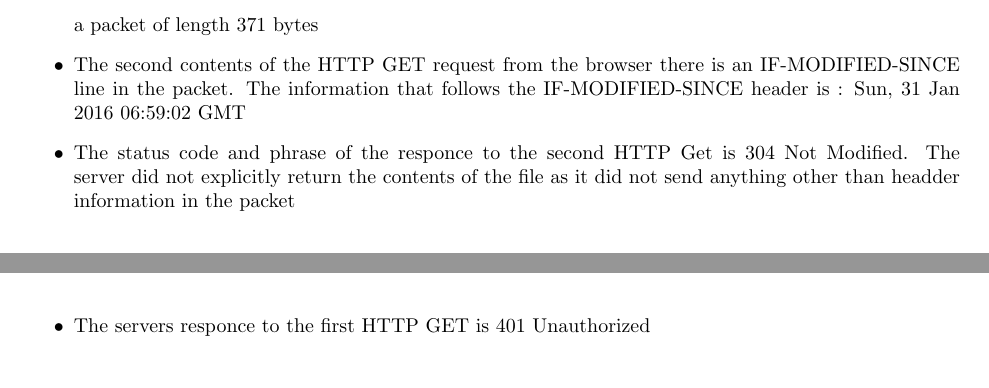
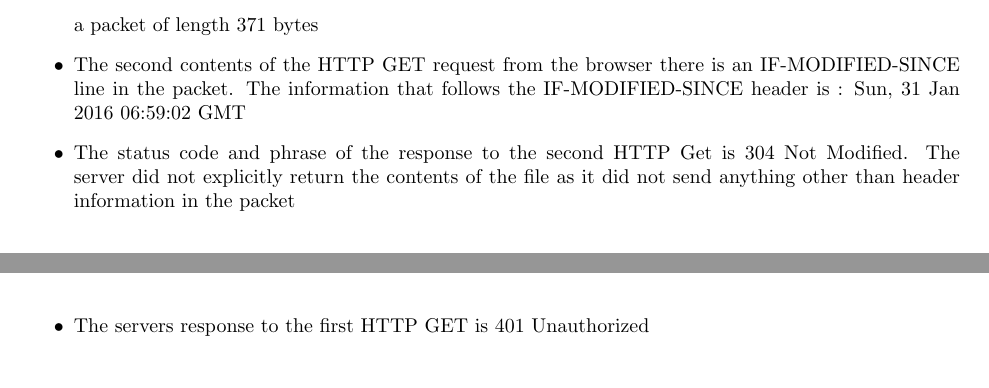
Before and after one commit to LordFluffyPants/Networking-Projects, a LaTeX document (Wireshark 1/Answers.tex): two parts of pages 5 and 10 of 11, joined at a grey line, cut so that both start at the same text. Compiled offline with pdfLaTeX.

Commit message:
forgot to spellcheck :(

```diff
--- a/Wireshark 1/Answers.tex
+++ b/Wireshark 1/Answers.tex
@@ -25,9 +25,9 @@
 \includegraphics[width=\textwidth]{HTTPConditionalNotModified}\\
 \begin{itemize}
   \item In the first contents of the HTTP GET request from the browser there is not an IF-MODIFIED-SINCE line in the packet
-  \item The server explicitly returned a file, this can be seen in the HTTP OK responce since the server sent a packet of length 371 bytes
+  \item The server explicitly returned a file, this can be seen in the HTTP OK response since the server sent a packet of length 371 bytes
   \item The second contents of the HTTP GET request from the browser there is an IF-MODIFIED-SINCE line in the packet. The information that follows the IF-MODIFIED-SINCE header is : Sun, 31 Jan 2016 06:59:02 GMT
-  \item The status code and phrase of the responce to the second HTTP Get is 304 Not Modified. The server did not explicitly return the contents of the file as it did not send anything other than headder information in the packet
+  \item The status code and phrase of the response to the second HTTP Get is 304 Not Modified. The server did not explicitly return the contents of the file as it did not send anything other than header information in the packet
 \end{itemize}
 
 \section {Retrieving Long Documents Questions}
@@ -53,7 +53,7 @@
 \includegraphics[width=\textwidth]{HTTPAuthenticationReply}\\
 \includegraphics[width=\textwidth]{HTTPAuthenticationGet}\\
 \begin{itemize}
-  \item The servers responce to the first HTTP GET is 401 Unauthorized
+  \item The servers response to the first HTTP GET is 401 Unauthorized
   \item With the second HTTP GET request from the browser the new field in the message is Authorization with the username and password displayed
 \end{itemize}
 \end{document}
```
Also changed, not shown: Wireshark 1/Answers.pdf, Wireshark 1/Answers.tex (10 more changed lines).
